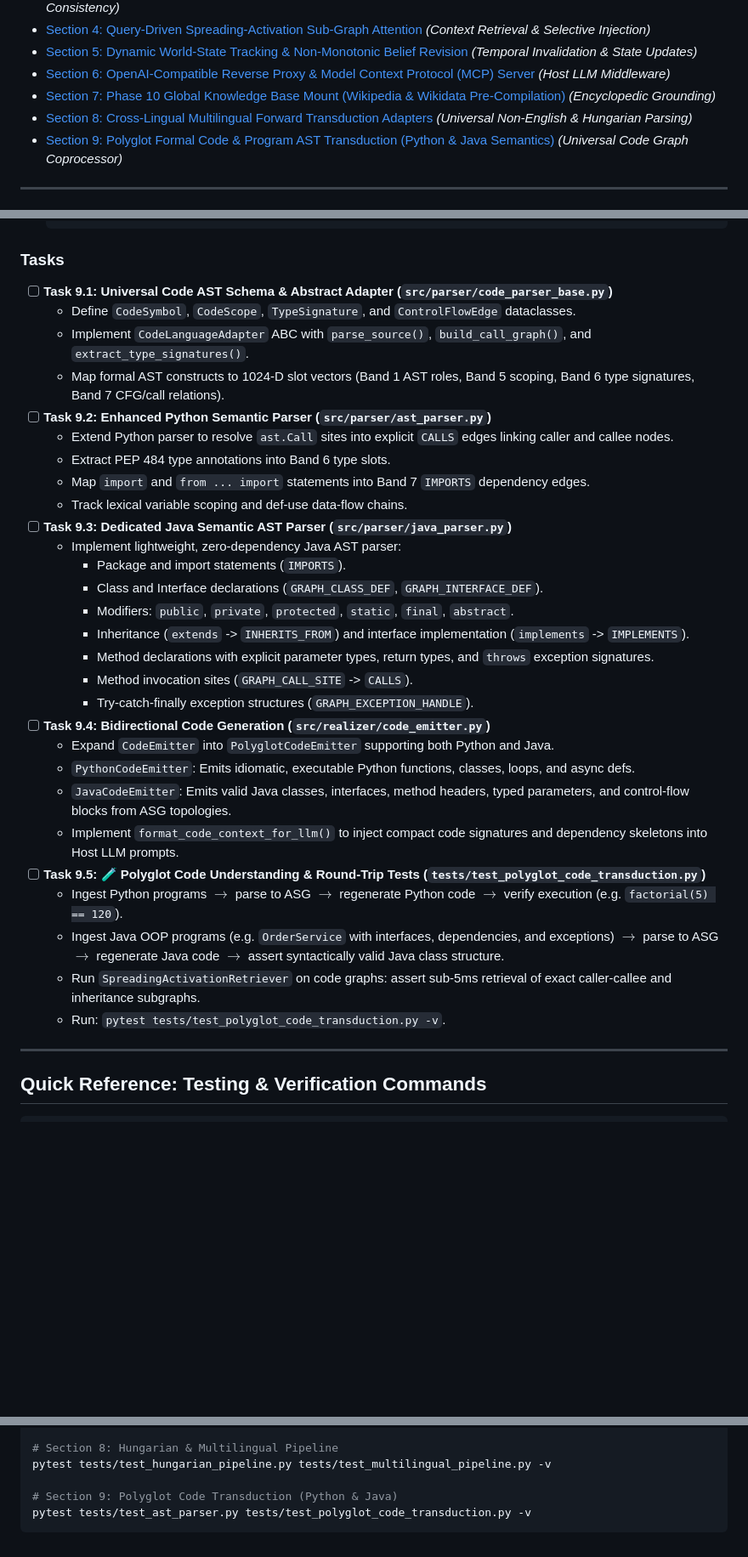
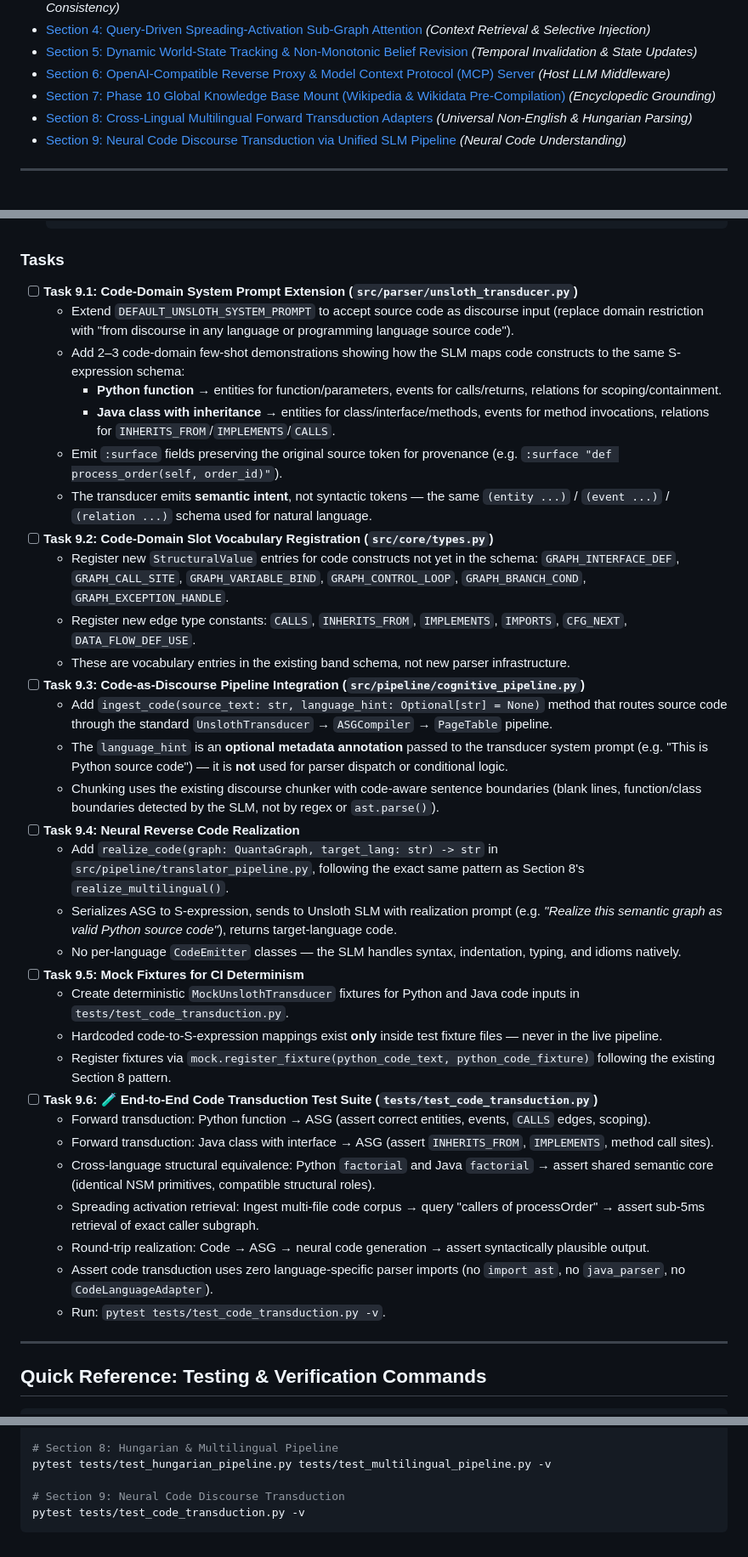
Before and after one commit to Borisz42/Quanta, a Markdown page: CONTEXT_EXPANSION_ROADMAP.md, 3 parts joined by grey strips. Shown at 85% size. GitHub-like rendering; blank space fills up the shorter version.

Commit message:
Neural code transduction via SLM pipeline
This change reframes Section 9 from a language-specific AST/parser architecture to a unified neural code-discourse pipeline. It removes the hardcoded Python/Java parser stack, shifts code understanding to the existing Unsloth transducer + ASG compiler flow, and updates the roadmap to emphasize grammar-constrained SLM transduction, code-domain vocabulary registration, optional language hints, and reverse code realization. It also updates the experiment definition, task breakdown, and validation command to use the new test suite (`tests/test_code_transduction.py`) instead of the old polyglot parser approach.

````diff
--- a/CONTEXT_EXPANSION_ROADMAP.md
+++ b/CONTEXT_EXPANSION_ROADMAP.md
@@ -80,7 +80,7 @@ Each section provides:
 - [Section 6: OpenAI-Compatible Reverse Proxy & Model Context Protocol (MCP) Server](#section-6-openai-compatible-reverse-proxy--model-context-protocol-mcp-server-llm-integration) *(Host LLM Middleware)*
 - [Section 7: Phase 10 Global Knowledge Base Mount (Wikipedia & Wikidata Pre-Compilation)](#section-7-phase-10-global-knowledge-base-mount-wikipedia--wikidata-pre-compilation-world-knowledge) *(Encyclopedic Grounding)*
 - [Section 8: Cross-Lingual Multilingual Forward Transduction Adapters](#section-8-cross-lingual-multilingual-forward-transduction-adapters-universal-pivot) *(Universal Non-English & Hungarian Parsing)*
-- [Section 9: Polyglot Formal Code & Program AST Transduction (Python & Java Semantics)](#section-9-polyglot-formal-code--program-ast-transduction-python--java-semantics) *(Universal Code Graph Coprocessor)*
+- [Section 9: Neural Code Discourse Transduction via Unified SLM Pipeline](#section-9-neural-code-discourse-transduction-via-unified-slm-pipeline) *(Neural Code Understanding)*
 
 ---
 
@@ -613,34 +617,37 @@ Section 9 establishes a memory-bound, polyglot code transduction coprocessor:
   ```
 
 ### Tasks
-- [ ] **Task 9.1: Universal Code AST Schema & Abstract Adapter (`src/parser/code_parser_base.py`)**
-  - Define `CodeSymbol`, `CodeScope`, `TypeSignature`, and `ControlFlowEdge` dataclasses.
-  - Implement `CodeLanguageAdapter` ABC with `parse_source()`, `build_call_graph()`, and `extract_type_signatures()`.
-  - Map formal AST constructs to 1024-D slot vectors (Band 1 AST roles, Band 5 scoping, Band 6 type signatures, Band 7 CFG/call relations).
-- [ ] **Task 9.2: Enhanced Python Semantic Parser (`src/parser/ast_parser.py`)**
-  - Extend Python parser to resolve `ast.Call` sites into explicit `CALLS` edges linking caller and callee nodes.
-  - Extract PEP 484 type annotations into Band 6 type slots.
-  - Map `import` and `from ... import` statements into Band 7 `IMPORTS` dependency edges.
-  - Track lexical variable scoping and def-use data-flow chains.
-- [ ] **Task 9.3: Dedicated Java Semantic AST Parser (`src/parser/java_parser.py`)**
-  - Implement lightweight, zero-dependency Java AST parser:
-    - Package and import statements (`IMPORTS`).
-    - Class and Interface declarations (`GRAPH_CLASS_DEF`, `GRAPH_INTERFACE_DEF`).
-    - Modifiers: `public`, `private`, `protected`, `static`, `final`, `abstract`.
-    - Inheritance (`extends` -> `INHERITS_FROM`) and interface implementation (`implements` -> `IMPLEMENTS`).
-    - Method declarations with explicit parameter types, return types, and `throws` exception signatures.
-    - Method invocation sites (`GRAPH_CALL_SITE` -> `CALLS`).
-    - Try-catch-finally exception structures (`GRAPH_EXCEPTION_HANDLE`).
-- [ ] **Task 9.4: Bidirectional Code Generation (`src/realizer/code_emitter.py`)**
-  - Expand `CodeEmitter` into `PolyglotCodeEmitter` supporting both Python and Java.
-  - `PythonCodeEmitter`: Emits idiomatic, executable Python functions, classes, loops, and async defs.
-  - `JavaCodeEmitter`: Emits valid Java classes, interfaces, method headers, typed parameters, and control-flow blocks from ASG topologies.
-  - Implement `format_code_context_for_llm()` to inject compact code signatures and dependency skeletons into Host LLM prompts.
-- [ ] **Task 9.5: 🧪 Polyglot Code Understanding & Round-Trip Tests (`tests/test_polyglot_code_transduction.py`)**
-  - Ingest Python programs $\to$ parse to ASG $\to$ regenerate Python code $\to$ verify execution (e.g. `factorial(5) == 120`).
-  - Ingest Java OOP programs (e.g. `OrderService` with interfaces, dependencies, and exceptions) $\to$ parse to ASG $\to$ regenerate Java code $\to$ assert syntactically valid Java class structure.
-  - Run `SpreadingActivationRetriever` on code graphs: assert sub-5ms retrieval of exact caller-callee and inheritance subgraphs.
-  - Run: `pytest tests/test_polyglot_code_transduction.py -v`.
+- [ ] **Task 9.1: Code-Domain System Prompt Extension (`src/parser/unsloth_transducer.py`)**
+  - Extend `DEFAULT_UNSLOTH_SYSTEM_PROMPT` to accept source code as discourse input (replace domain restriction with "from discourse in any language or programming language source code").
+  - Add 2–3 code-domain few-shot demonstrations showing how the SLM maps code constructs to the same S-expression schema:
+    - **Python function** → entities for function/parameters, events for calls/returns, relations for scoping/containment.
+    - **Java class with inheritance** → entities for class/interface/methods, events for method invocations, relations for `INHERITS_FROM`/`IMPLEMENTS`/`CALLS`.
+  - Emit `:surface` fields preserving the original source token for provenance (e.g. `:surface "def process_order(self, order_id)"`).
+  - The transducer emits **semantic intent**, not syntactic tokens — the same `(entity ...)` / `(event ...)` / `(relation ...)` schema used for natural language.
+- [ ] **Task 9.2: Code-Domain Slot Vocabulary Registration (`src/core/types.py`)**
+  - Register new `StructuralValue` entries for code constructs not yet in the schema: `GRAPH_INTERFACE_DEF`, `GRAPH_CALL_SITE`, `GRAPH_VARIABLE_BIND`, `GRAPH_CONTROL_LOOP`, `GRAPH_BRANCH_COND`, `GRAPH_EXCEPTION_HANDLE`.
+  - Register new edge type constants: `CALLS`, `INHERITS_FROM`, `IMPLEMENTS`, `IMPORTS`, `CFG_NEXT`, `DATA_FLOW_DEF_USE`.
+  - These are vocabulary entries in the existing band schema, not new parser infrastructure.
+- [ ] **Task 9.3: Code-as-Discourse Pipeline Integration (`src/pipeline/cognitive_pipeline.py`)**
+  - Add `ingest_code(source_text: str, language_hint: Optional[str] = None)` method that routes source code through the standard `UnslothTransducer` → `ASGCompiler` → `PageTable` pipeline.
+  - The `language_hint` is an **optional metadata annotation** passed to the transducer system prompt (e.g. "This is Python source code") — it is **not** used for parser dispatch or conditional logic.
+  - Chunking uses the existing discourse chunker with code-aware sentence boundaries (blank lines, function/class boundaries detected by the SLM, not by regex or `ast.parse()`).
+- [ ] **Task 9.4: Neural Reverse Code Realization**
+  - Add `realize_code(graph: QuantaGraph, target_lang: str) -> str` in `src/pipeline/translator_pipeline.py`, following the exact same pattern as Section 8's `realize_multilingual()`.
+  - Serializes ASG to S-expression, sends to Unsloth SLM with realization prompt (e.g. *"Realize this semantic graph as valid Python source code"*), returns target-language code.
+  - No per-language `CodeEmitter` classes — the SLM handles syntax, indentation, typing, and idioms natively.
+- [ ] **Task 9.5: Mock Fixtures for CI Determinism**
+  - Create deterministic `MockUnslothTransducer` fixtures for Python and Java code inputs in `tests/test_code_transduction.py`.
+  - Hardcoded code-to-S-expression mappings exist **only** inside test fixture files — never in the live pipeline.
+  - Register fixtures via `mock.register_fixture(python_code_text, python_code_fixture)` following the existing Section 8 pattern.
+- [ ] **Task 9.6: 🧪 End-to-End Code Transduction Test Suite (`tests/test_code_transduction.py`)**
+  - Forward transduction: Python function → ASG (assert correct entities, events, `CALLS` edges, scoping).
+  - Forward transduction: Java class with interface → ASG (assert `INHERITS_FROM`, `IMPLEMENTS`, method call sites).
+  - Cross-language structural equivalence: Python `factorial` and Java `factorial` → assert shared semantic core (identical NSM primitives, compatible structural roles).
+  - Spreading activation retrieval: Ingest multi-file code corpus → query "callers of processOrder" → assert sub-5ms retrieval of exact caller subgraph.
+  - Round-trip realization: Code → ASG → neural code generation → assert syntactically plausible output.
+  - Assert code transduction uses zero language-specific parser imports (no `import ast`, no `java_parser`, no `CodeLanguageAdapter`).
+  - Run: `pytest tests/test_code_transduction.py -v`.
 
 ---
 
@@ -682,6 +689,6 @@ python scripts/run_multihop_benchmark.py --mode offline --samples 50
 # Section 8: Hungarian & Multilingual Pipeline
 pytest tests/test_hungarian_pipeline.py tests/test_multilingual_pipeline.py -v
 
-# Section 9: Polyglot Code Transduction (Python & Java)
-pytest tests/test_ast_parser.py tests/test_polyglot_code_transduction.py -v
+# Section 9: Neural Code Discourse Transduction
+pytest tests/test_code_transduction.py -v
 ```
````
Also changed, not shown: other parts of CONTEXT_EXPANSION_ROADMAP.md (+24 -20 lines).
